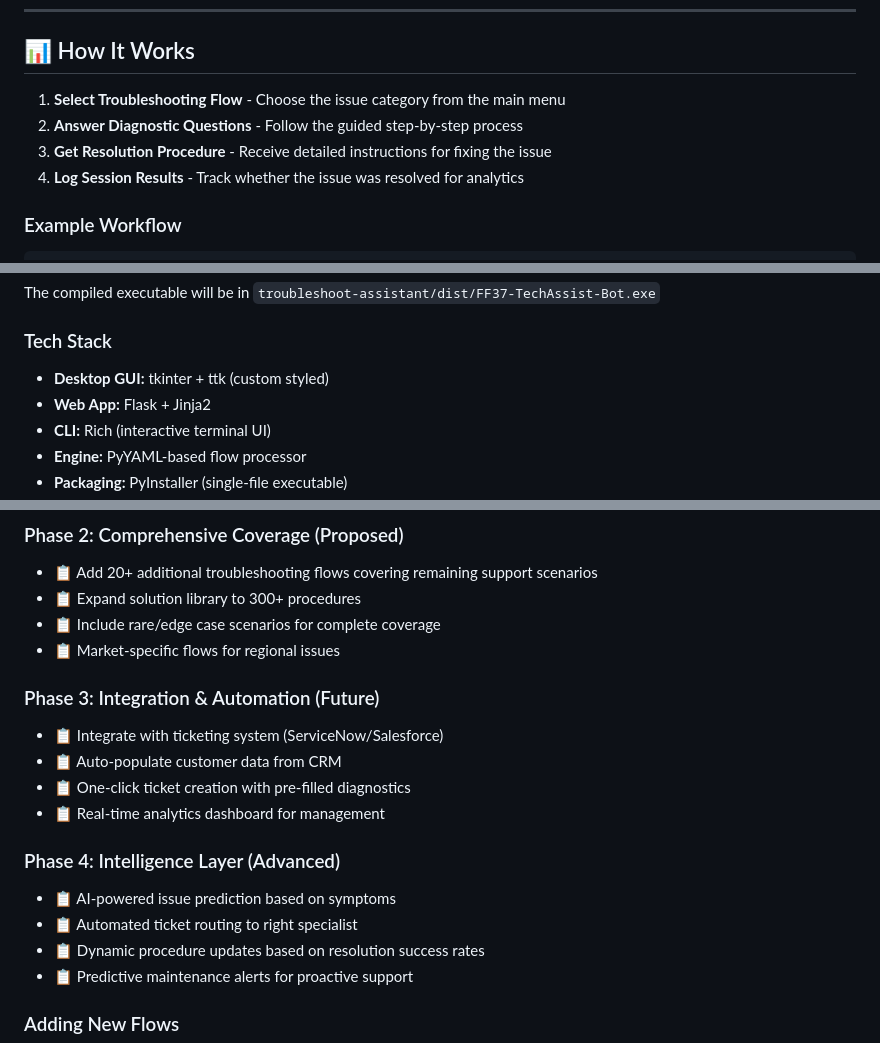
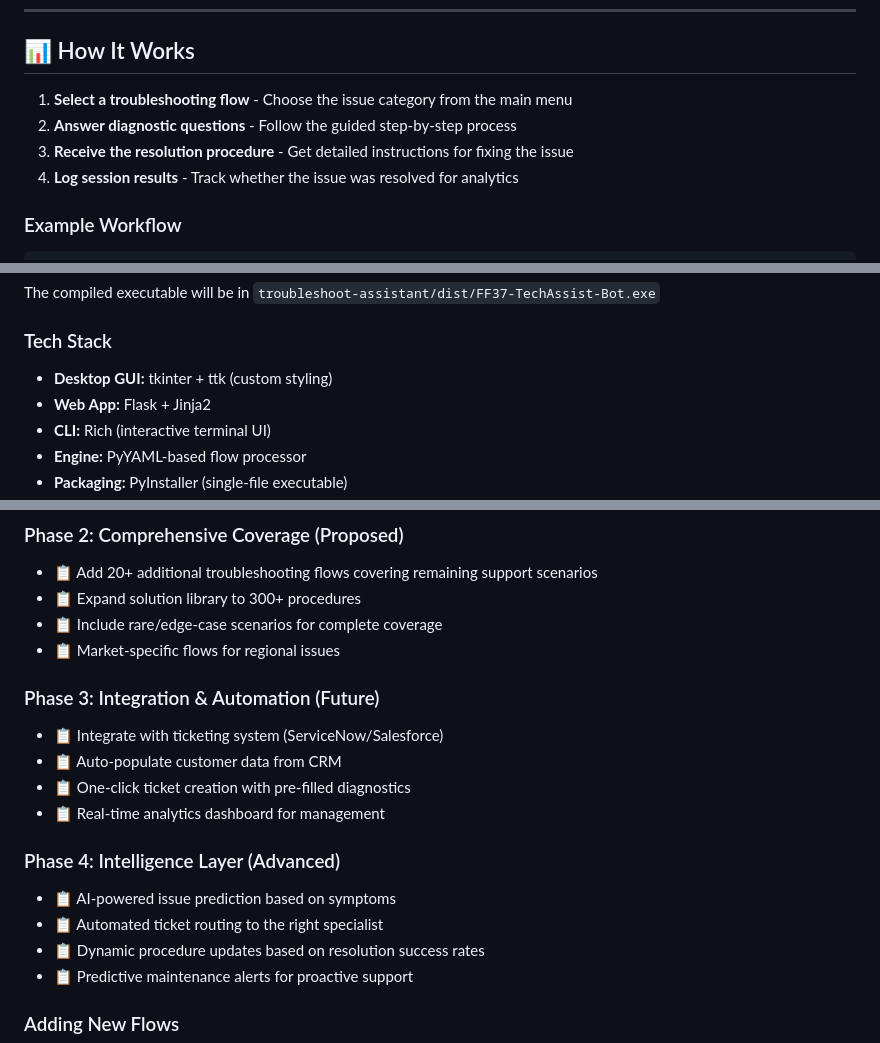
Before and after one commit to careed23/FF37-TechAssist-Bot, a Markdown page: README.md, 3 parts joined by grey strips. GitHub-like rendering.

````diff
--- a/README.md
+++ b/README.md
@@ -127,10 +127,10 @@ This proof of concept demonstrates the framework's capability. The architecture
 
 ## 📊 How It Works
 
-1. **Select Troubleshooting Flow** - Choose the issue category from the main menu
-2. **Answer Diagnostic Questions** - Follow the guided step-by-step process
-3. **Get Resolution Procedure** - Receive detailed instructions for fixing the issue
-4. **Log Session Results** - Track whether the issue was resolved for analytics
+1. **Select a troubleshooting flow** - Choose the issue category from the main menu
+2. **Answer diagnostic questions** - Follow the guided step-by-step process
+3. **Receive the resolution procedure** - Get detailed instructions for fixing the issue
+4. **Log session results** - Track whether the issue was resolved for analytics
 
 ### Example Workflow
 ```
@@ -185,7 +185,7 @@ python build_exe.py
 The compiled executable will be in `troubleshoot-assistant/dist/FF37-TechAssist-Bot.exe`
 
 ### Tech Stack
-- **Desktop GUI:** tkinter + ttk (custom styled)
+- **Desktop GUI:** tkinter + ttk (custom styling)
 - **Web App:** Flask + Jinja2
 - **CLI:** Rich (interactive terminal UI)
 - **Engine:** PyYAML-based flow processor
@@ -330,7 +330,7 @@ This proof of concept demonstrates the foundation. Here's the vision for full-sc
 ### Phase 2: Comprehensive Coverage (Proposed)
 - 📋 Add 20+ additional troubleshooting flows covering remaining support scenarios
 - 📋 Expand solution library to 300+ procedures
-- 📋 Include rare/edge case scenarios for complete coverage
+- 📋 Include rare/edge-case scenarios for complete coverage
 - 📋 Market-specific flows for regional issues
 
 ### Phase 3: Integration & Automation (Future)
@@ -341,7 +341,7 @@ This proof of concept demonstrates the foundation. Here's the vision for full-sc
 
 ### Phase 4: Intelligence Layer (Advanced)
 - 📋 AI-powered issue prediction based on symptoms
-- 📋 Automated ticket routing to right specialist
+- 📋 Automated ticket routing to the right specialist
 - 📋 Dynamic procedure updates based on resolution success rates
 - 📋 Predictive maintenance alerts for proactive support
 
````
Also changed, not shown: other parts of README.md (+41 -41 lines).
